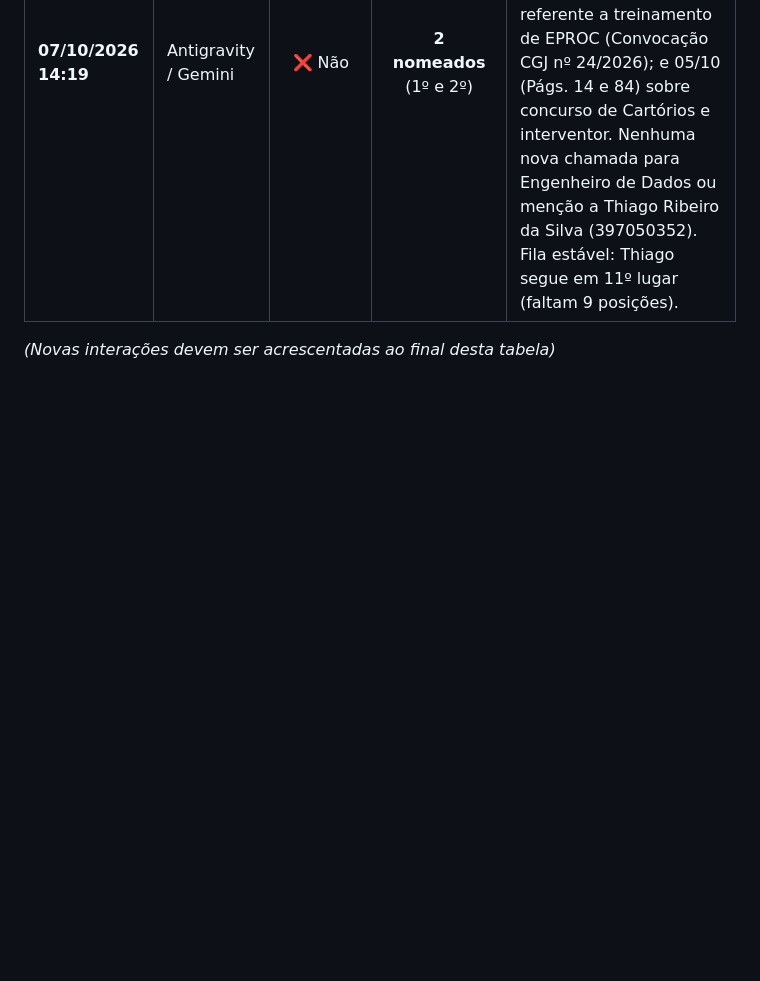
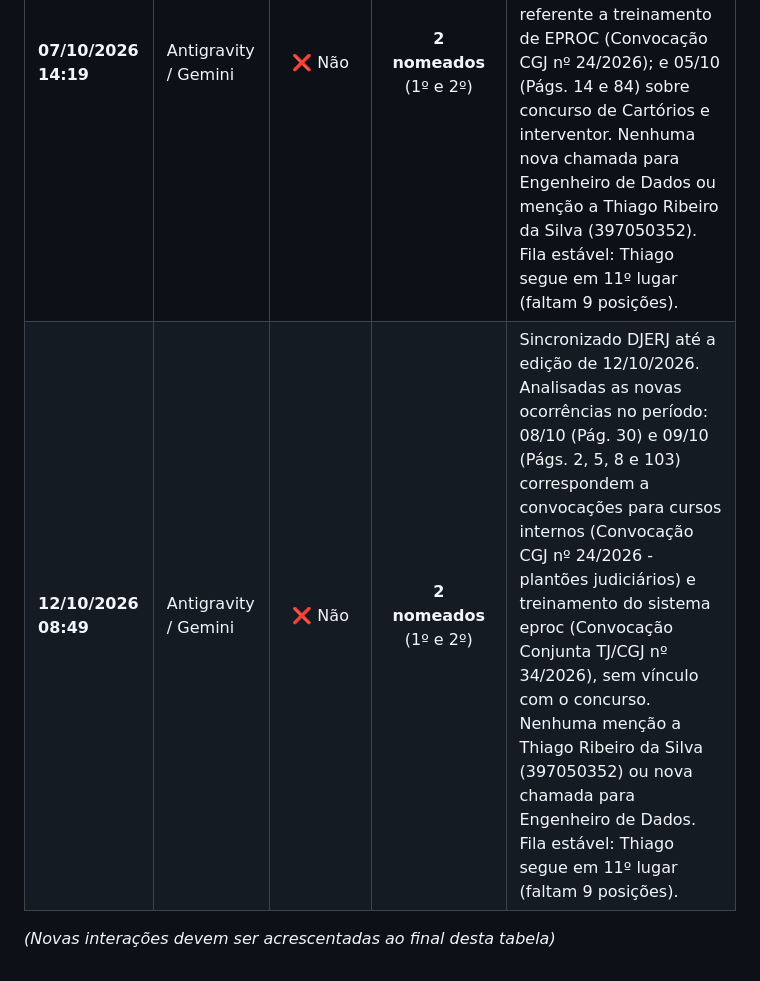
Before and after one commit to ThigaoRibeiro/diario-oficial-monitor-tjrj, a Markdown page: DIARIO_DE_BORDO.md, the part around the change. Rendered like a GitHub page; blank space fills up the shorter version.

Commit message:
docs: atualiza diario de bordo com checagem de 12/10/2026

```diff
--- a/DIARIO_DE_BORDO.md
+++ b/DIARIO_DE_BORDO.md
@@ -51,5 +51,6 @@ Sempre que o usuário iniciar uma conversa ou perguntar sobre o concurso / convo
 | **01/10/2026 13:43** | Antigravity / Gemini | ❌ Não | **2 nomeados** (1º e 2º) | Confirmação ativa solicitada pelo candidato. Repositório sincronizado (edição DJERJ de 01/10/2026). Nenhuma menção a Thiago Ribeiro da Silva (397050352) ou nova convocação para Engenheiro de Dados. Fila estável: Thiago em 11º lugar (faltam 9 posições). |
 | **02/10/2026 13:34** | Antigravity / Gemini | ❌ Não | **2 nomeados** (1º e 2º) | Sincronizado DJERJ, FGV e portal TJRJ até 02/10/2026. Menção no DJERJ de 02/10 (Pág. 54) restrita a Portarias da EMERJ (corpo docente). Nenhuma nova chamada para Engenheiro de Dados ou menção a Thiago Ribeiro da Silva (397050352). Fila estável: Thiago em 11º lugar (faltam 9 vagas). |
 | **07/10/2026 14:19** | Antigravity / Gemini | ❌ Não | **2 nomeados** (1º e 2º) | Sincronizado DJERJ até a edição de 07/10/2026. Verificadas ocorrências recentes: Pág. 18 de 07/10 restrita a precatórios do Município de Eng. Paulo de Frontin; Pág. 43 de 07/10 referente a treinamento de EPROC (Convocação CGJ nº 24/2026); e 05/10 (Págs. 14 e 84) sobre concurso de Cartórios e interventor. Nenhuma nova chamada para Engenheiro de Dados ou menção a Thiago Ribeiro da Silva (397050352). Fila estável: Thiago segue em 11º lugar (faltam 9 posições). |
+| **12/10/2026 08:49** | Antigravity / Gemini | ❌ Não | **2 nomeados** (1º e 2º) | Sincronizado DJERJ até a edição de 12/10/2026. Analisadas as novas ocorrências no período: 08/10 (Pág. 30) e 09/10 (Págs. 2, 5, 8 e 103) correspondem a convocações para cursos internos (Convocação CGJ nº 24/2026 - plantões judiciários) e treinamento do sistema eproc (Convocação Conjunta TJ/CGJ nº 34/2026), sem vínculo com o concurso. Nenhuma menção a Thiago Ribeiro da Silva (397050352) ou nova chamada para Engenheiro de Dados. Fila estável: Thiago segue em 11º lugar (faltam 9 posições). |
 
 *(Novas interações devem ser acrescentadas ao final desta tabela)*
```
